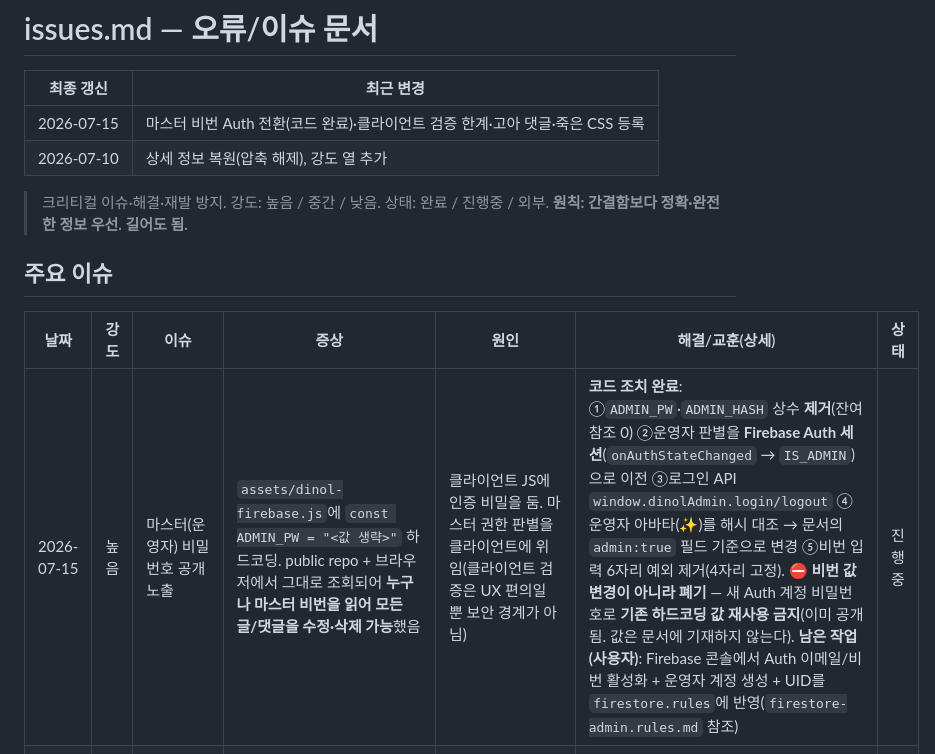
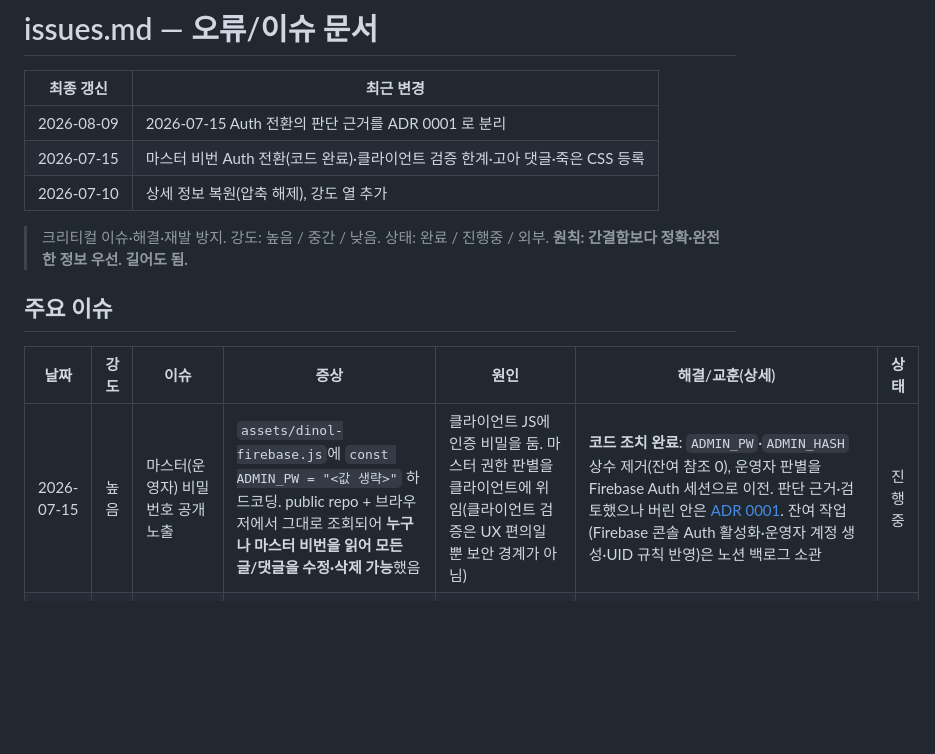
Before and after one commit to kei-insu/dinol-news, a Markdown page: docs/issues.md, the part around the change. Rendered like a GitHub page; blank space fills up the shorter version.

Commit message:
docs: 2026-07-15 Auth 전환 판단 근거를 ADR 0001로 분리

```diff
--- a/docs/issues.md
+++ b/docs/issues.md
@@ -2,6 +2,7 @@
 
 | 최종 갱신 | 최근 변경 |
 |---|---|
+| 2026-08-09 | 2026-07-15 Auth 전환의 판단 근거를 ADR 0001 로 분리 |
 | 2026-07-15 | 마스터 비번 Auth 전환(코드 완료)·클라이언트 검증 한계·고아 댓글·죽은 CSS 등록 |
 | 2026-07-10 | 상세 정보 복원(압축 해제), 강도 열 추가 |
 
@@ -12,7 +13,7 @@
 
 | 날짜 | 강도 | 이슈 | 증상 | 원인 | 해결/교훈(상세) | 상태 |
 |---|---|---|---|---|---|---|
-| 2026-07-15 | 높음 | 마스터(운영자) 비밀번호 공개 노출 | `assets/dinol-firebase.js`에 `const ADMIN_PW = "<값 생략>"` 하드코딩. public repo + 브라우저에서 그대로 조회되어 **누구나 마스터 비번을 읽어 모든 글/댓글을 수정·삭제 가능**했음 | 클라이언트 JS에 인증 비밀을 둠. 마스터 권한 판별을 클라이언트에 위임(클라이언트 검증은 UX 편의일 뿐 보안 경계가 아님) | **코드 조치 완료**: ①`ADMIN_PW`·`ADMIN_HASH` 상수 **제거**(잔여 참조 0) ②운영자 판별을 **Firebase Auth 세션**(`onAuthStateChanged` → `IS_ADMIN`)으로 이전 ③로그인 API `window.dinolAdmin.login/logout` ④운영자 아바타(✨)를 해시 대조 → 문서의 `admin:true` 필드 기준으로 변경 ⑤비번 입력 6자리 예외 제거(4자리 고정). ⛔ **비번 값 변경이 아니라 폐기** — 새 Auth 계정 비밀번호로 **기존 하드코딩 값 재사용 금지**(이미 공개됨. 값은 문서에 기재하지 않는다). **남은 작업(사용자)**: Firebase 콘솔에서 Auth 이메일/비번 활성화 + 운영자 계정 생성 + UID를 `firestore.rules`에 반영(`firestore-admin.rules.md` 참조) | 진행중 |
+| 2026-07-15 | 높음 | 마스터(운영자) 비밀번호 공개 노출 | `assets/dinol-firebase.js`에 `const ADMIN_PW = "<값 생략>"` 하드코딩. public repo + 브라우저에서 그대로 조회되어 **누구나 마스터 비번을 읽어 모든 글/댓글을 수정·삭제 가능**했음 | 클라이언트 JS에 인증 비밀을 둠. 마스터 권한 판별을 클라이언트에 위임(클라이언트 검증은 UX 편의일 뿐 보안 경계가 아님) | **코드 조치 완료**: `ADMIN_PW`·`ADMIN_HASH` 상수 제거(잔여 참조 0), 운영자 판별을 Firebase Auth 세션으로 이전. 판단 근거·검토했으나 버린 안은 [ADR 0001](adr/0001-admin-auth-firebase-session.md). 잔여 작업(Firebase 콘솔 Auth 활성화·운영자 계정 생성·UID 규칙 반영)은 노션 백로그 소관 | 진행중 |
 | 2026-07-15 | 중간 | 일반 사용자 비번 검증이 클라이언트에만 존재 | 방명록 글·댓글의 4자리 비번 대조를 브라우저 JS가 수행. Firestore 규칙은 `update`·`delete`를 넓게 허용 → **API를 직접 호출하면 남의 글을 지울 수 있음** | 규칙이 사용자 비번을 알 수 없어 서버측 소유권 검증 불가. 방명록의 "비번 4자리" UX가 Auth 없이 설계됨 | 마스터 비번 이슈와 **별개**. 근본 해결은 사용자도 Firebase Auth(익명 로그인 등)로 소유권을 갖게 하고 규칙에서 `request.auth.uid == resource.data.uid` 대조. 방명록 UX 변경이 필요해 범위가 큼 → 보류. 현재 위험도: 스팸/장난 삭제 가능하나 App Check(reCAPTCHA v3 Enforce)가 일부 완화 | 보류 |
 | 2026-07-15 | 중간 | 글 삭제 시 고아 댓글 문서 잔존 | 방명록 글을 삭제해도 하위 `guestbook/{글}/comments` 문서가 남는다. UI엔 안 보이지만 Firestore에 계속 존재 | Firestore는 문서 삭제 시 **하위 서브컬렉션을 자동 삭제하지 않는다**(설계상 동작) | 대응 후보: ①글 삭제 시 클라이언트가 댓글을 일괄 삭제(문서 수 많으면 실패 위험) ②Cloud Functions 재귀 삭제(Spark 무료 티어에선 불가) ③주기적 수동 정리. 현재는 **읽기 비용·UI 영향 없음**이라 보류. Spark 유지 방침상 ③이 현실적 | 진행중 |
 | 2026-07-15 | 낮음 | 죽은 CSS 잔존 (`gb-entry-actions`) | `assets/dinol.css` 678줄의 `.gb-entry-actions .gb-act-edit/.gb-act-del`(모바일 min-height 34px) 규칙이 남아 있음 | 방명록 옵션이 **케밥 메뉴(`.gb-kebab`)로 대체**됐는데 구 CSS를 안 지움. 실제 렌더 코드(`dinol-firebase.js`)에서 `gb-entry-actions` 참조 **0회**로 확인 | 이 죽은 규칙 때문에 design-guide에 "모바일 터치 34px 예외"가 유령 규칙으로 남아 접근성 기준(44px)을 훼손하고 있었음 → **가이드에서 예외 삭제 완료**. CSS 제거 + 회귀 테스트 후 dev-history.md에 기록하고 이 이슈 종료 | 진행중 |
```
Also changed, not shown: docs/adr/0001-admin-auth-firebase-session.md (added, +50 -0 lines).
